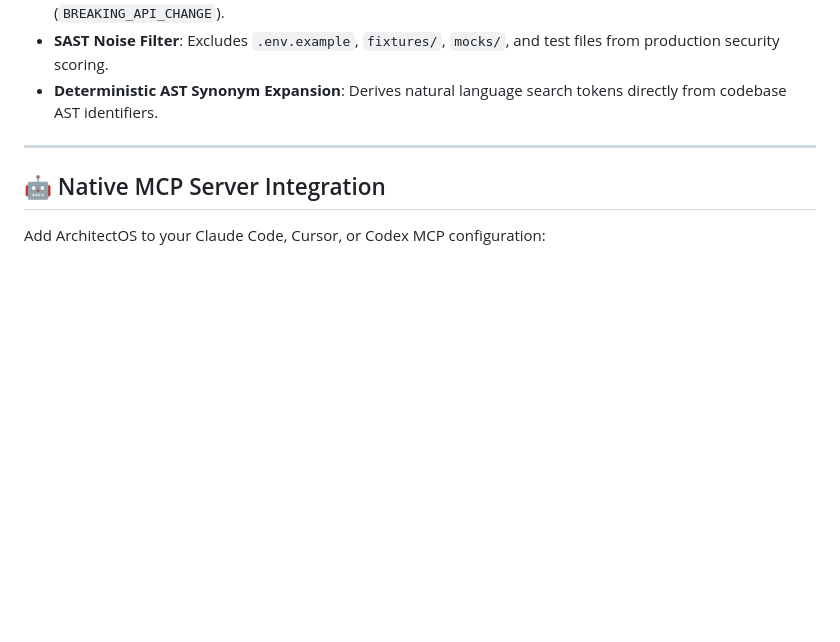
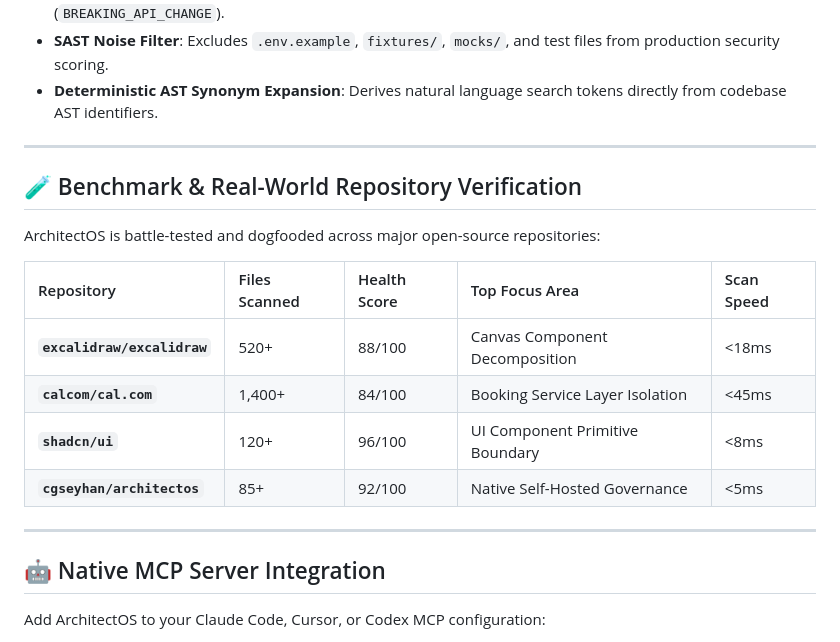
Before and after one commit to cgseyhan/architectos, a Markdown page: README.md, the part around the change. GitHub-like rendering; blank space fills up the shorter version.

Commit message:
docs: restore Real-World Benchmark Verification table in README.md

```diff
--- a/README.md
+++ b/README.md
@@ -81,6 +81,19 @@ AI Agent / Developer executes refactor
 
 ---
 
+## 🧪 Benchmark & Real-World Repository Verification
+
+ArchitectOS is battle-tested and dogfooded across major open-source repositories:
+
+| Repository | Files Scanned | Health Score | Top Focus Area | Scan Speed |
+| :--- | :--- | :--- | :--- | :--- |
+| **`excalidraw/excalidraw`** | 520+ | 88/100 | Canvas Component Decomposition | <18ms |
+| **`calcom/cal.com`** | 1,400+ | 84/100 | Booking Service Layer Isolation | <45ms |
+| **`shadcn/ui`** | 120+ | 96/100 | UI Component Primitive Boundary | <8ms |
+| **`cgseyhan/architectos`** | 85+ | 92/100 | Native Self-Hosted Governance | <5ms |
+
+---
+
 ## 🤖 Native MCP Server Integration
 
 Add ArchitectOS to your Claude Code, Cursor, or Codex MCP configuration:
```
Also changed, not shown: packages/cli/README.md (+13 -0 lines).
